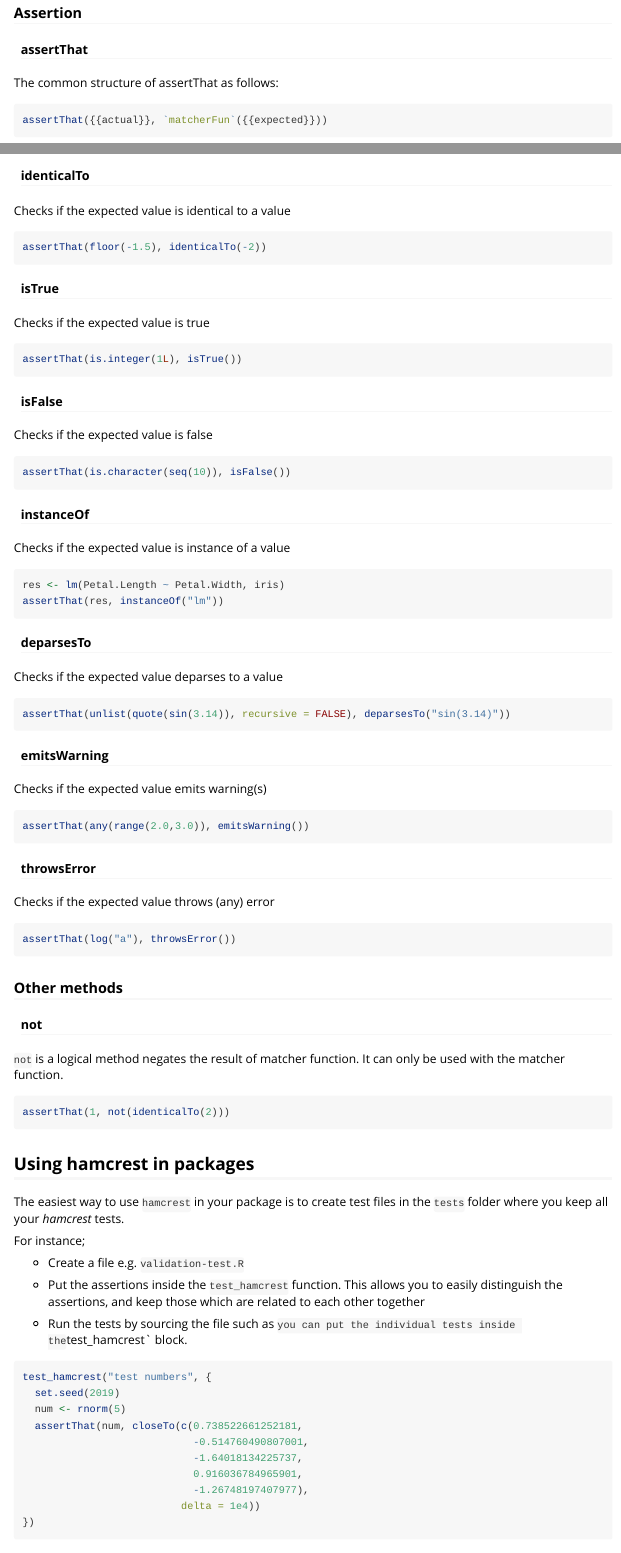
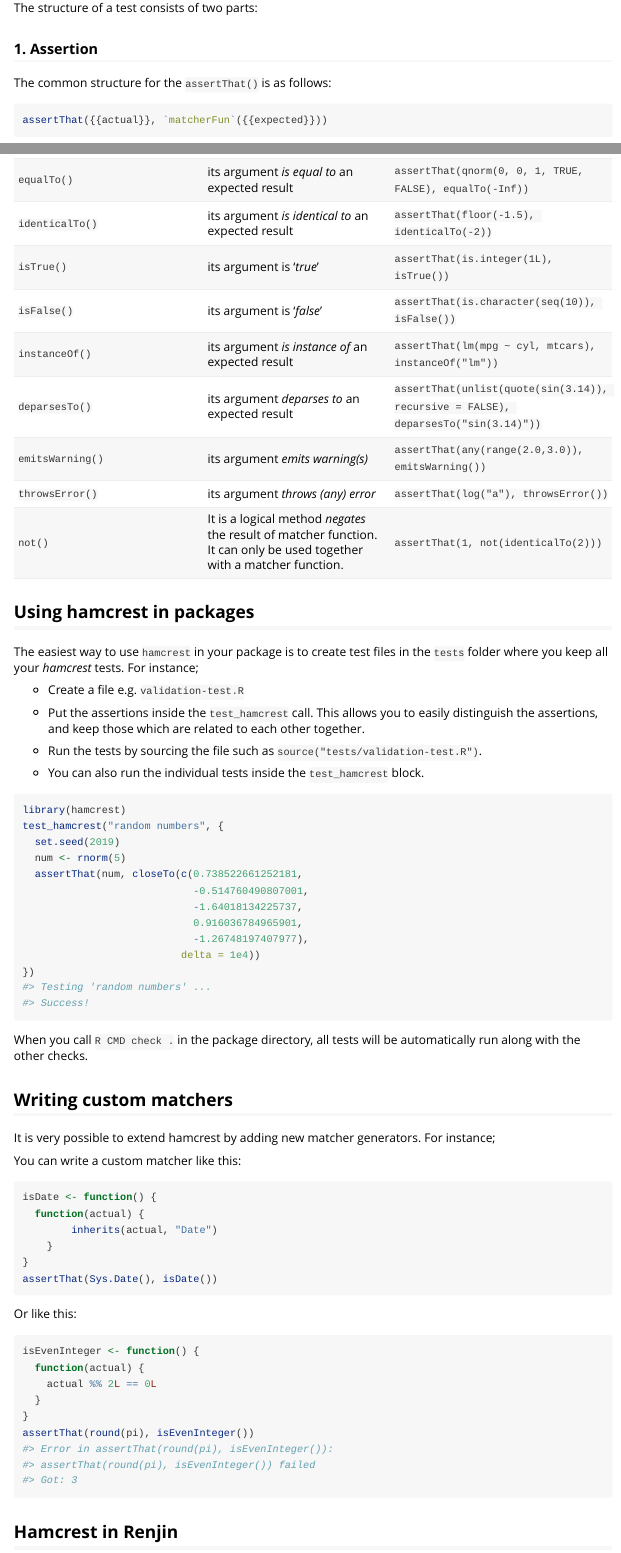
Before and after one commit to bedatadriven/hamcrest, an R Markdown document (vignettes/writing-unit-tests-with-hamcrest.Rmd): the page in a window 1100 px wide, from 590 px down before the commit and from 500 px down after it, and a second part further down, joined at a grey line. Rendered offline with R 4.5, knitr and Pandoc, with nearby package versions.

Commit message:
Polish the vignette

````diff
--- a/vignettes/writing-unit-tests-with-hamcrest.Rmd
+++ b/vignettes/writing-unit-tests-with-hamcrest.Rmd
@@ -39,5 +39,5 @@
 
 The structure of a test consists of two parts:
 
-+ Assertion
+### 1. Assertion
 
@@ -46,8 +44,4 @@
-### Assertion
-
-#### assertThat
-
-The common structure of assertThat as follows:
+The common structure for the `assertThat()` is as follows:
 ```{r}
 assertThat({{actual}}, `matcherFun`({{expected}}))
 ```
@@ -89,66 +66,0 @@
-#### identicalTo
-
-Checks if the expected value is identical to a value
-
-```{r}
-assertThat(floor(-1.5), identicalTo(-2))
-```
-
-#### isTrue
-
-Checks if the expected value is true
-
-```{r}
-assertThat(is.integer(1L), isTrue())
-```
-
-#### isFalse
-
-Checks if the expected value is false
-
-```{r}
-assertThat(is.character(seq(10)), isFalse())
-```
-
-#### instanceOf
-
-Checks if the expected value is instance of a value
-
-```{r}
-res <- lm(Petal.Length ~ Petal.Width, iris)
-assertThat(res, instanceOf("lm"))
-```
-
-#### deparsesTo
-
-Checks if the expected value deparses to a value
-
-```{r}
-assertThat(unlist(quote(sin(3.14)), recursive = FALSE), deparsesTo("sin(3.14)"))
-```
-
-#### emitsWarning
-
-Checks if the expected value emits warning(s)
-
-```{r}
-assertThat(any(range(2.0,3.0)), emitsWarning())
-```
-
-#### throwsError
-
-Checks if the expected value throws (any) error
-
-```{r}
-assertThat(log("a"), throwsError())
-```
-
-### Other methods
-
-#### not
-
-`not` is a logical method negates the result of matcher function. It can only be
-used with the matcher function.
-
-```{r}
-assertThat(1, not(identicalTo(2)))
@@ -156,22 +70,31 @@
+| `equalTo()` | its argument *is equal to* an expected result | `assertThat(qnorm(0, 0, 1, TRUE, FALSE), equalTo(-Inf))` |
+| `identicalTo()` | its argument *is identical to* an expected result | `assertThat(floor(-1.5), identicalTo(-2))` |
+| `isTrue()` | its argument is '*true*' | `assertThat(is.integer(1L), isTrue())` |
+| `isFalse()` | its argument is '*false*' | `assertThat(is.character(seq(10)), isFalse())` |
+| `instanceOf()` | its argument *is instance of* an expected result | `assertThat(lm(mpg ~ cyl, mtcars), instanceOf("lm"))` |
+| `deparsesTo()` | its argument *deparses to* an expected result | `assertThat(unlist(quote(sin(3.14)), recursive = FALSE), deparsesTo("sin(3.14)"))`
+| `emitsWarning()` | its argument *emits warning(s)* | `assertThat(any(range(2.0,3.0)), emitsWarning())`
+| `throwsError()` | its argument *throws (any) error* | `assertThat(log("a"), throwsError())`
+| `not()` | It is a logical method *negates* the result of matcher function. It can only be used together with a matcher function. | `assertThat(1, not(identicalTo(2)))` |
 
 ## Using hamcrest in packages
 
 The easiest way to use `hamcrest` in your package is to create test files in the
-`tests` folder where you keep all your *hamcrest* tests.
-
-For instance;
+`tests` folder where you keep all your *hamcrest* tests. For instance;
 
 - Create a file e.g. `validation-test.R`
 
-- Put the assertions inside the `test_hamcrest` function. This allows you to
+- Put the assertions inside the `test_hamcrest` call. This allows you to
 easily distinguish the assertions, and keep those which are related to each
-other together
+other together.
 
-- Run the tests by sourcing the file such as `
- you can put the individual tests inside the `test_hamcrest` block.
+- Run the tests by sourcing the file such as `source("tests/validation-test.R")`.
 
-```{r}
-test_hamcrest("test numbers", {
+- You can also run the individual tests inside the `test_hamcrest` block.
+
+```{r, eval=TRUE}
+library(hamcrest)
+test_hamcrest("random numbers", {
   set.seed(2019)
   num <- rnorm(5)
   assertThat(num, closeTo(c(0.738522661252181,
@@ -204,7 +127,7 @@
 
 Or like this:
 
-```{r}
+```{r, eval=TRUE}
 isEvenInteger <- function() {
   function(actual) {
     actual %% 2L == 0L
````
Also changed, not shown: vignettes/writing-unit-tests-with-hamcrest.Rmd (42 more changed lines).
